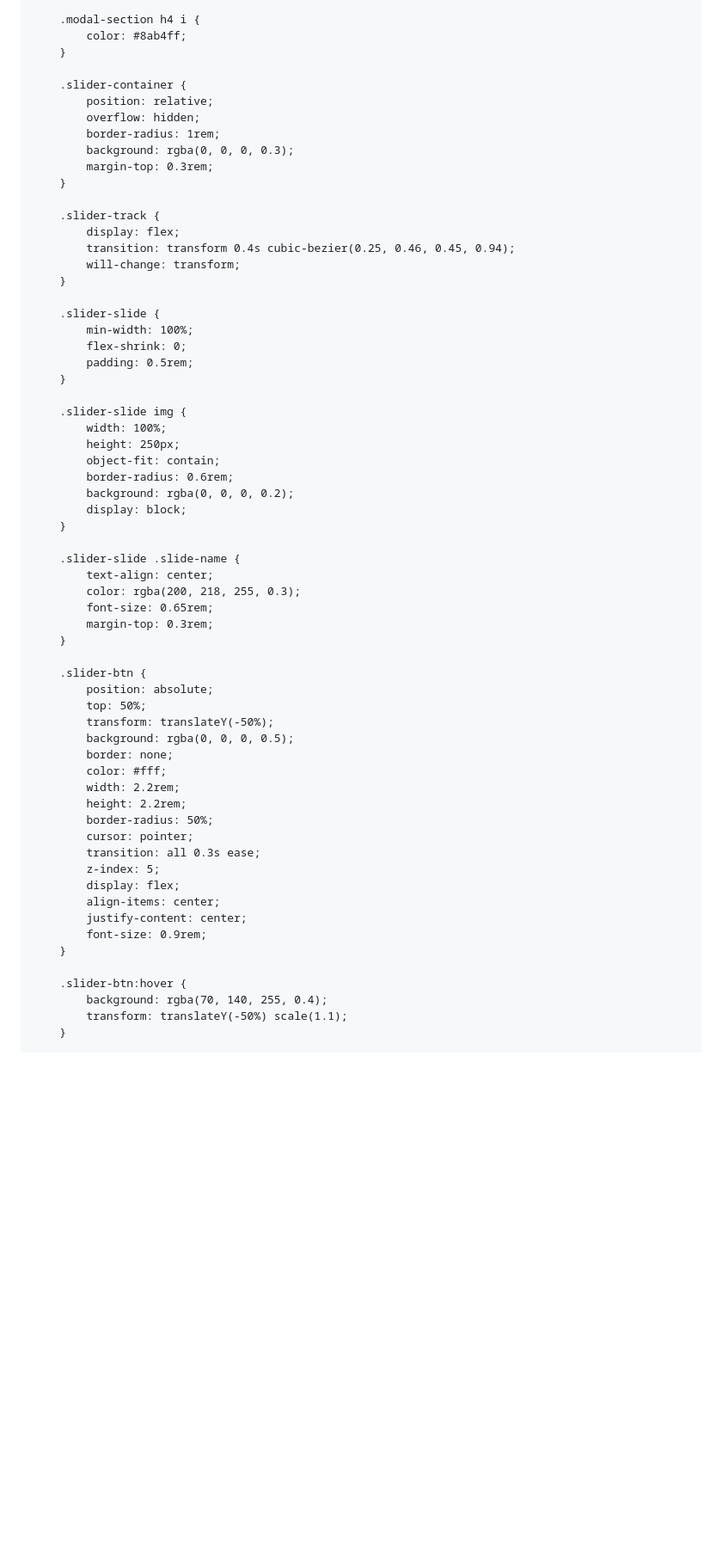
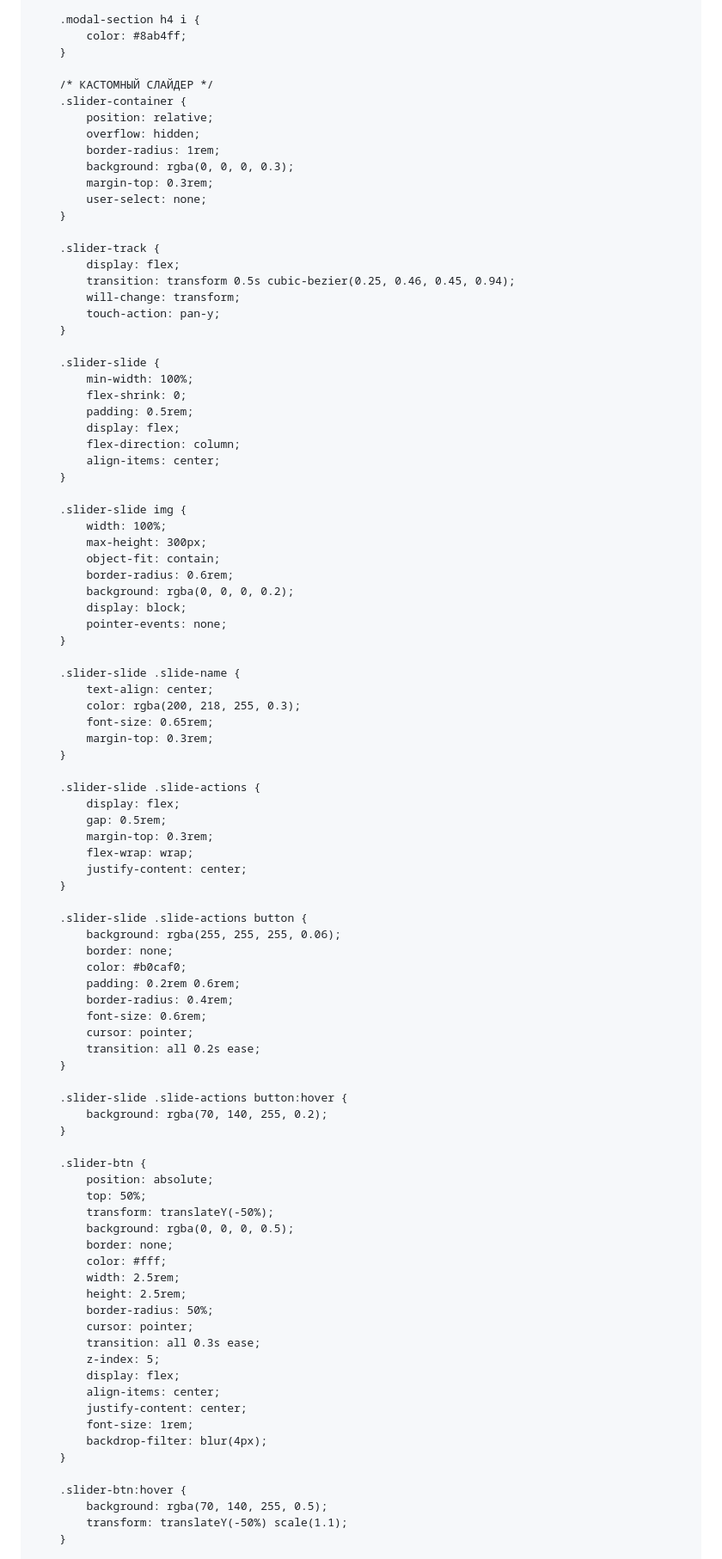
Before and after one commit to repowerstudio/repowerstudio.github.io, a Markdown page: README.md, the part around one of its changes. Shown at 86% size. GitHub-like rendering; blank space fills up the shorter version.

```diff
--- a/README.md
+++ b/README.md
@@ -996,33 +992,40 @@
             color: #8ab4ff;
         }
 
+        /* КАСТОМНЫЙ СЛАЙДЕР */
         .slider-container {
             position: relative;
             overflow: hidden;
             border-radius: 1rem;
             background: rgba(0, 0, 0, 0.3);
             margin-top: 0.3rem;
+            user-select: none;
         }
 
         .slider-track {
             display: flex;
-            transition: transform 0.4s cubic-bezier(0.25, 0.46, 0.45, 0.94);
+            transition: transform 0.5s cubic-bezier(0.25, 0.46, 0.45, 0.94);
             will-change: transform;
+            touch-action: pan-y;
         }
 
         .slider-slide {
             min-width: 100%;
             flex-shrink: 0;
             padding: 0.5rem;
+            display: flex;
+            flex-direction: column;
+            align-items: center;
         }
 
         .slider-slide img {
             width: 100%;
-            height: 250px;
+            max-height: 300px;
             object-fit: contain;
             border-radius: 0.6rem;
             background: rgba(0, 0, 0, 0.2);
             display: block;
+            pointer-events: none;
         }
 
         .slider-slide .slide-name {
@@ -1030,6 +1033,29 @@
             color: rgba(200, 218, 255, 0.3);
             font-size: 0.65rem;
             margin-top: 0.3rem;
+        }
+
+        .slider-slide .slide-actions {
+            display: flex;
+            gap: 0.5rem;
+            margin-top: 0.3rem;
+            flex-wrap: wrap;
+            justify-content: center;
+        }
+
+        .slider-slide .slide-actions button {
+            background: rgba(255, 255, 255, 0.06);
+            border: none;
+            color: #b0caf0;
+            padding: 0.2rem 0.6rem;
+            border-radius: 0.4rem;
+            font-size: 0.6rem;
+            cursor: pointer;
+            transition: all 0.2s ease;
+        }
+
+        .slider-slide .slide-actions button:hover {
+            background: rgba(70, 140, 255, 0.2);
         }
 
         .slider-btn {
@@ -1039,8 +1065,8 @@
             background: rgba(0, 0, 0, 0.5);
             border: none;
             color: #fff;
-            width: 2.2rem;
-            height: 2.2rem;
+            width: 2.5rem;
+            height: 2.5rem;
             border-radius: 50%;
             cursor: pointer;
             transition: all 0.3s ease;
@@ -1048,11 +1074,12 @@
             display: flex;
             align-items: center;
             justify-content: center;
-            font-size: 0.9rem;
+            font-size: 1rem;
+            backdrop-filter: blur(4px);
         }
 
         .slider-btn:hover {
-            background: rgba(70, 140, 255, 0.4);
+            background: rgba(70, 140, 255, 0.5);
             transform: translateY(-50%) scale(1.1);
         }
 
```
Also changed, not shown: other parts of README.md (+176 -84 lines).
